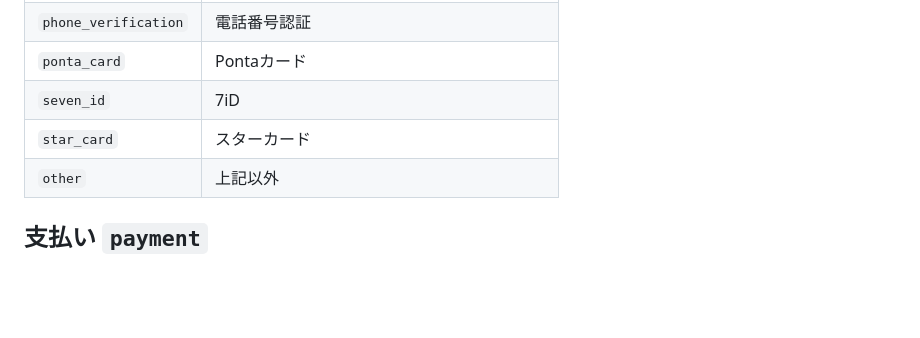
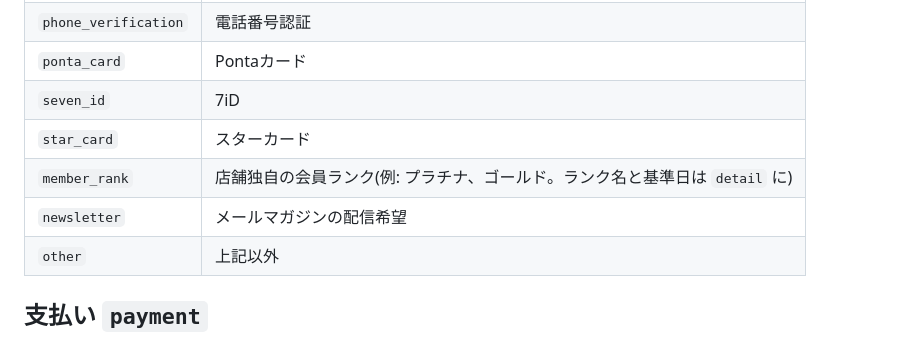
Before and after one commit to jojojo8210-commits/pokeka-lottery, a Markdown page: prompts/extractor.md, the part around the change. Drawn GitHub-style; blank space fills up the shorter version.

```diff
--- a/prompts/extractor.md
+++ b/prompts/extractor.md
@@ -66,6 +66,8 @@
 | `ponta_card` | Pontaカード |
 | `seven_id` | 7iD |
 | `star_card` | スターカード |
+| `member_rank` | 店舗独自の会員ランク(例: プラチナ、ゴールド。ランク名と基準日は `detail` に) |
+| `newsletter` | メールマガジンの配信希望 |
 | `other` | 上記以外 |
 
 ## 支払い `payment`
```
